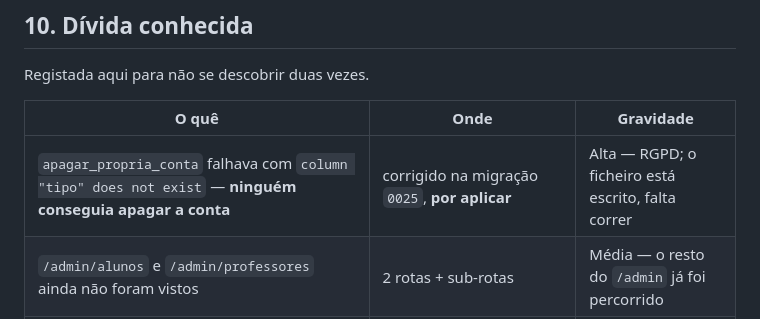
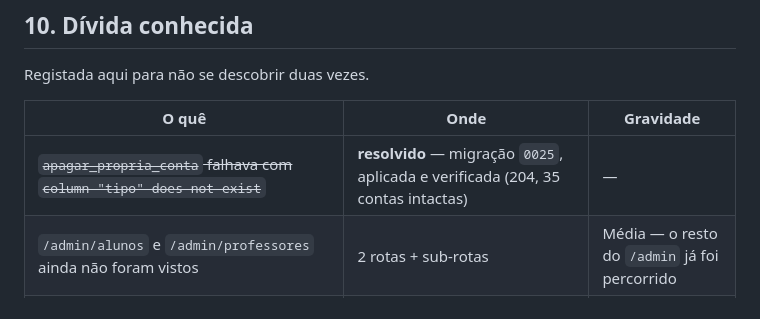
Before and after one commit to jpamarcelino/escola-musica-ccg, a Markdown page: ARQUITETURA.md, the part around the change. GitHub-like rendering.

Commit message:
Marca o apagar de conta como resolvido
A migracao 0025 foi aplicada em producao. Verificado por chamada direta
a funcao com chave de servico: HTTP 204 em vez do 42703 anterior, e 35
contas antes e depois — com chave de servico o auth.uid() e NULL, por
isso o delete nao encontra ninguem e o teste exercita o caminho todo sem
tocar em nenhuma conta.

Co-Authored-By: Claude Opus 5 <noreply@anthropic.com>

```diff
--- a/ARQUITETURA.md
+++ b/ARQUITETURA.md
@@ -295,7 +295,7 @@ Registada aqui para não se descobrir duas vezes.
 
 | O quê | Onde | Gravidade |
 |---|---|---|
-| `apagar_propria_conta` falhava com `column "tipo" does not exist` — **ninguém conseguia apagar a conta** | corrigido na migração `0025`, **por aplicar** | Alta — RGPD; o ficheiro está escrito, falta correr |
+| ~~`apagar_propria_conta` falhava com `column "tipo" does not exist`~~ | **resolvido** — migração `0025`, aplicada e verificada (204, 35 contas intactas) | — |
 | `/admin/alunos` e `/admin/professores` ainda não foram vistos | 2 rotas + sub-rotas | Média — o resto do `/admin` já foi percorrido |
 | Falta ao professor uma via para propor horário | secção 8 | Média |
 | `/aluno/calendario` por construir | | Média |
```
